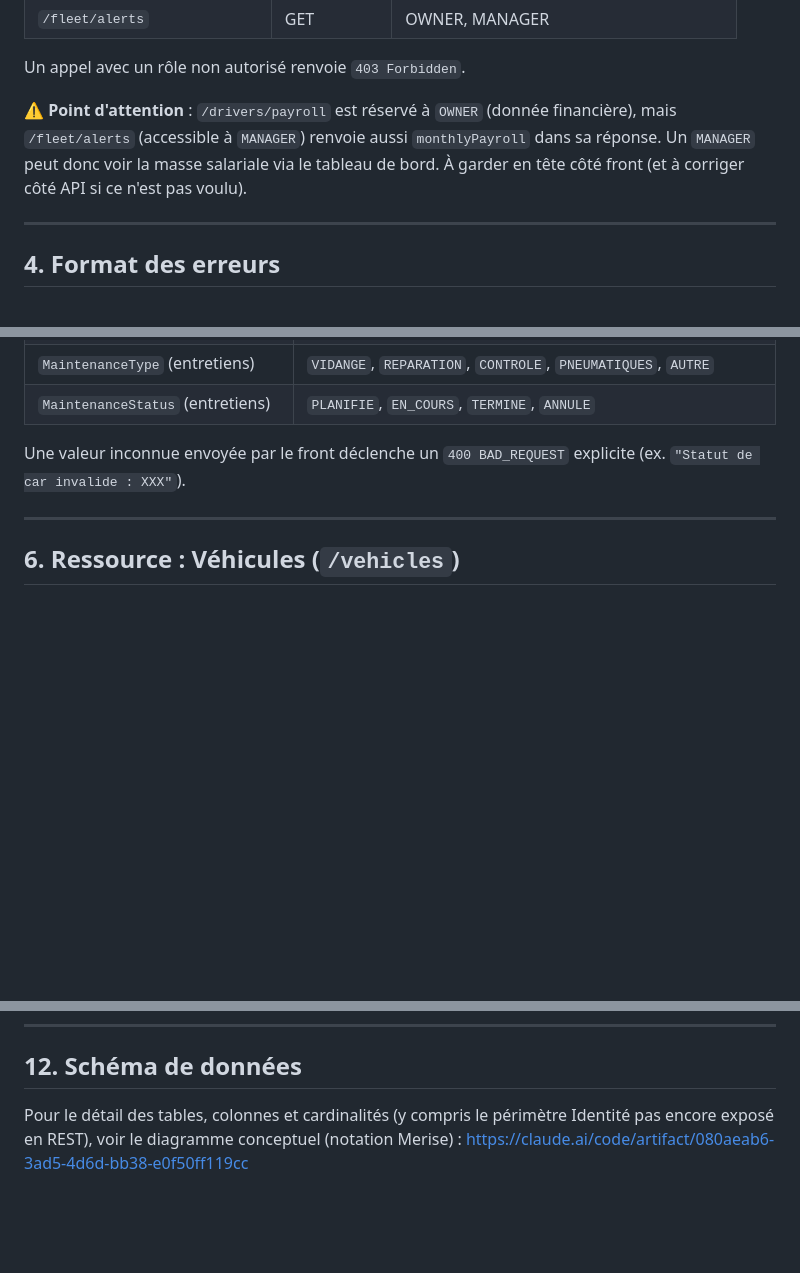
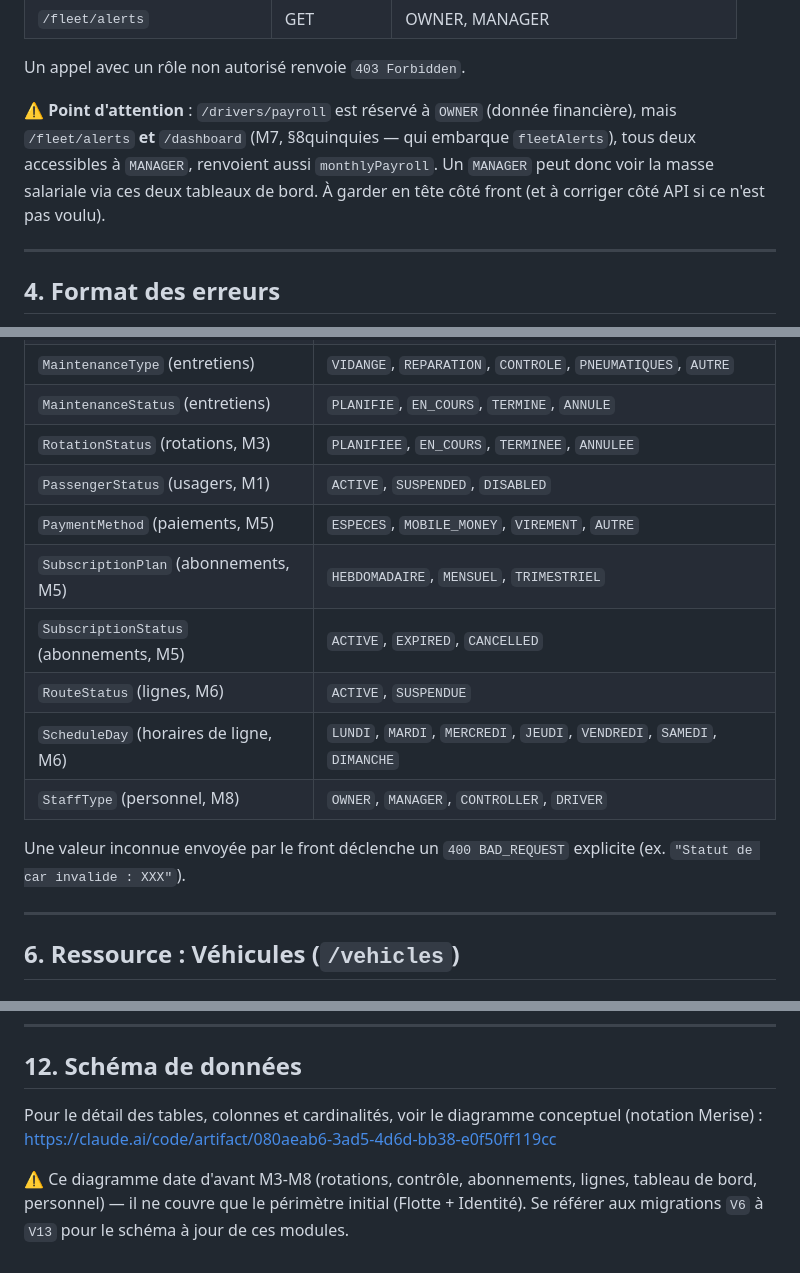
Before and after one commit to mikesucces/transport-server-impl-quarkus, a Markdown page: docs/API_GUIDE.md, 3 parts joined by grey strips. Rendered like a GitHub page; blank space fills up the shorter version.

Commit message:
Comble les ecarts de doc restants apres l'audit M1-M8
- Retire la mention obsolete "Identite pas encore expose" en section 12.
- Section 3 (roles) ne couvrait que la Flotte (M2) sans le signaler : ajoute
  un renvoi vers le tableau de roles propre a chaque module ajoute depuis.
- Section 5 (enumerations) ne listait que les 6 enums de M2 : ajoute les 8
  enums manquants (RotationStatus, PassengerStatus, PaymentMethod,
  SubscriptionPlan, SubscriptionStatus, RouteStatus, ScheduleDay,
  StaffType).
- Precise que la fuite de monthlyPayroll vers MANAGER (deja documentee pour
  /fleet/alerts) concerne aussi /dashboard depuis M7.

Co-Authored-By: Claude Sonnet 5 <noreply@anthropic.com>

```diff
--- a/docs/API_GUIDE.md
+++ b/docs/API_GUIDE.md
@@ -82,10 +88,11 @@ Quatre rôles existent : `OWNER`, `MANAGER`, `CONTROLLER`, `DRIVER`.
 Un appel avec un rôle non autorisé renvoie `403 Forbidden`.
 
 ⚠️ **Point d'attention** : `/drivers/payroll` est réservé à `OWNER` (donnée
-financière), mais `/fleet/alerts` (accessible à `MANAGER`) renvoie aussi
-`monthlyPayroll` dans sa réponse. Un `MANAGER` peut donc voir la masse salariale
-via le tableau de bord. À garder en tête côté front (et à corriger côté API si ce
-n'est pas voulu).
+financière), mais `/fleet/alerts` **et** `/dashboard` (M7, §8quinquies —
+qui embarque `fleetAlerts`), tous deux accessibles à `MANAGER`, renvoient
+aussi `monthlyPayroll`. Un `MANAGER` peut donc voir la masse salariale via
+ces deux tableaux de bord. À garder en tête côté front (et à corriger côté
+API si ce n'est pas voulu).
 
 ---
 
@@ -125,6 +132,14 @@ requêtes.
 | `DocumentType` (documents véhicule) | `ASSURANCE`, `VISITE_TECHNIQUE`, `CARTE_GRISE`, `LICENCE_TRANSPORT`, `AUTRE` |
 | `MaintenanceType` (entretiens) | `VIDANGE`, `REPARATION`, `CONTROLE`, `PNEUMATIQUES`, `AUTRE` |
 | `MaintenanceStatus` (entretiens) | `PLANIFIE`, `EN_COURS`, `TERMINE`, `ANNULE` |
+| `RotationStatus` (rotations, M3) | `PLANIFIEE`, `EN_COURS`, `TERMINEE`, `ANNULEE` |
+| `PassengerStatus` (usagers, M1) | `ACTIVE`, `SUSPENDED`, `DISABLED` |
+| `PaymentMethod` (paiements, M5) | `ESPECES`, `MOBILE_MONEY`, `VIREMENT`, `AUTRE` |
+| `SubscriptionPlan` (abonnements, M5) | `HEBDOMADAIRE`, `MENSUEL`, `TRIMESTRIEL` |
+| `SubscriptionStatus` (abonnements, M5) | `ACTIVE`, `EXPIRED`, `CANCELLED` |
+| `RouteStatus` (lignes, M6) | `ACTIVE`, `SUSPENDUE` |
+| `ScheduleDay` (horaires de ligne, M6) | `LUNDI`, `MARDI`, `MERCREDI`, `JEUDI`, `VENDREDI`, `SAMEDI`, `DIMANCHE` |
+| `StaffType` (personnel, M8) | `OWNER`, `MANAGER`, `CONTROLLER`, `DRIVER` |
 
 Une valeur inconnue envoyée par le front déclenche un `400 BAD_REQUEST` explicite
 (ex. `"Statut de car invalide : XXX"`).
@@ -744,6 +759,11 @@ curl http://localhost:8080/api/fleet/alerts?days=30
 
 ## 12. Schéma de données
 
-Pour le détail des tables, colonnes et cardinalités (y compris le périmètre
-Identité pas encore exposé en REST), voir le diagramme conceptuel (notation
-Merise) : https://claude.ai/code/artifact/080aeab6-3ad5-4d6d-bb38-e0f50ff119cc
+Pour le détail des tables, colonnes et cardinalités, voir le diagramme
+conceptuel (notation Merise) :
+https://claude.ai/code/artifact/080aeab6-3ad5-4d6d-bb38-e0f50ff119cc
+
+⚠️ Ce diagramme date d'avant M3-M8 (rotations, contrôle, abonnements,
+lignes, tableau de bord, personnel) — il ne couvre que le périmètre initial
+(Flotte + Identité). Se référer aux migrations `V6` à `V13` pour le schéma
+à jour de ces modules.
```
Also changed, not shown: other parts of docs/API_GUIDE.md (+6 -0 lines).
